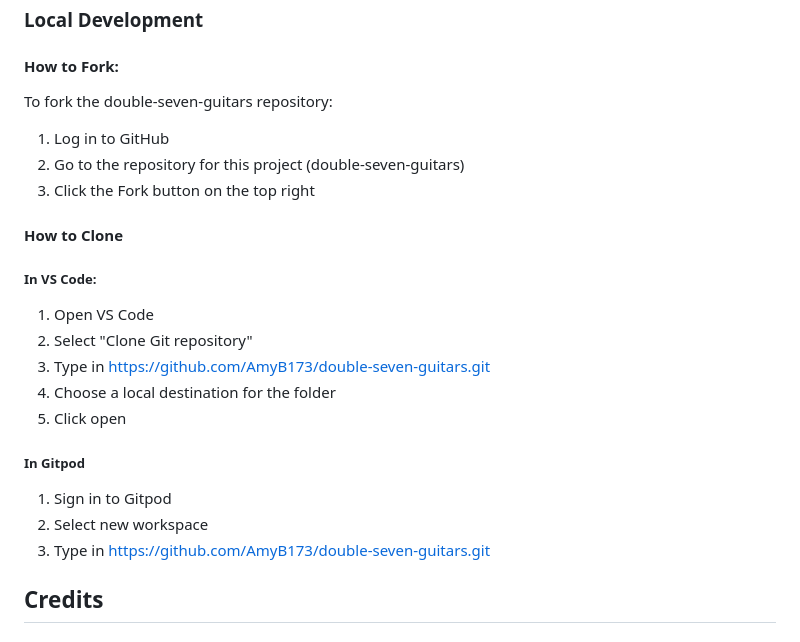
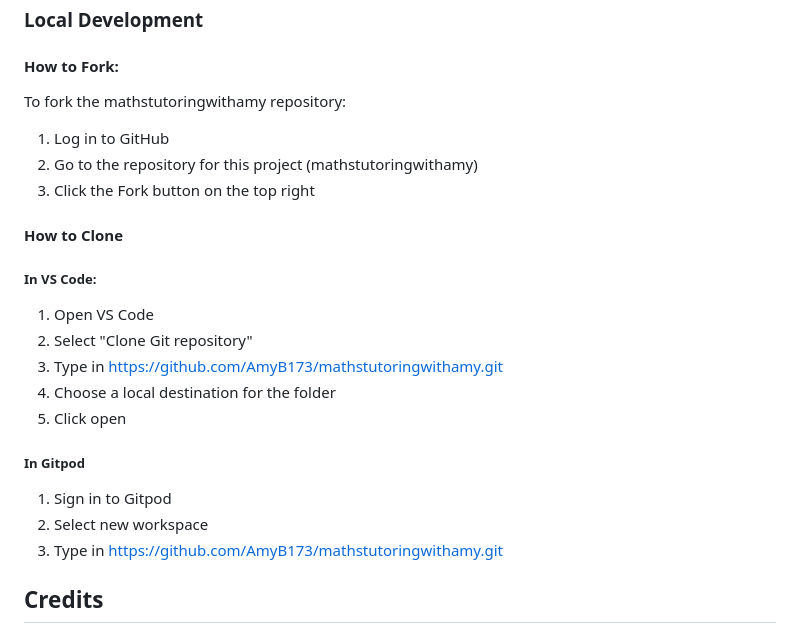
Before and after one commit to AmyB173/mathstutoringwithamy, a Markdown page: docs/README.md, the part around the change printed below. Drawn GitHub-style.

```diff
--- a/docs/README.md
+++ b/docs/README.md
@@ -191,10 +151,10 @@ GitHub Pages was used to deploy the live website. The instructions to achieve th
 ### Local Development
 
 #### How to Fork:
-To fork the double-seven-guitars repository:
+To fork the mathstutoringwithamy repository:
 
 1. Log in to GitHub
-2. Go to the repository for this project (double-seven-guitars)
+2. Go to the repository for this project (mathstutoringwithamy)
 3. Click the Fork button on the top right
 
 #### How to Clone
@@ -202,14 +162,14 @@ To fork the double-seven-guitars repository:
 ##### In VS Code:
 1. Open VS Code
 2. Select "Clone Git repository"
-3. Type in https://github.com/AmyB173/double-seven-guitars.git
+3. Type in https://github.com/AmyB173/mathstutoringwithamy.git
 4. Choose a local destination for the folder
 5. Click open
 
 ##### In Gitpod
 1. Sign in to Gitpod
 2. Select new workspace
-3. Type in https://github.com/AmyB173/double-seven-guitars.git
+3. Type in https://github.com/AmyB173/mathstutoringwithamy.git
 
 ## Credits
 
```
Also changed, not shown: other parts of docs/README.md (+0 -40 lines).
